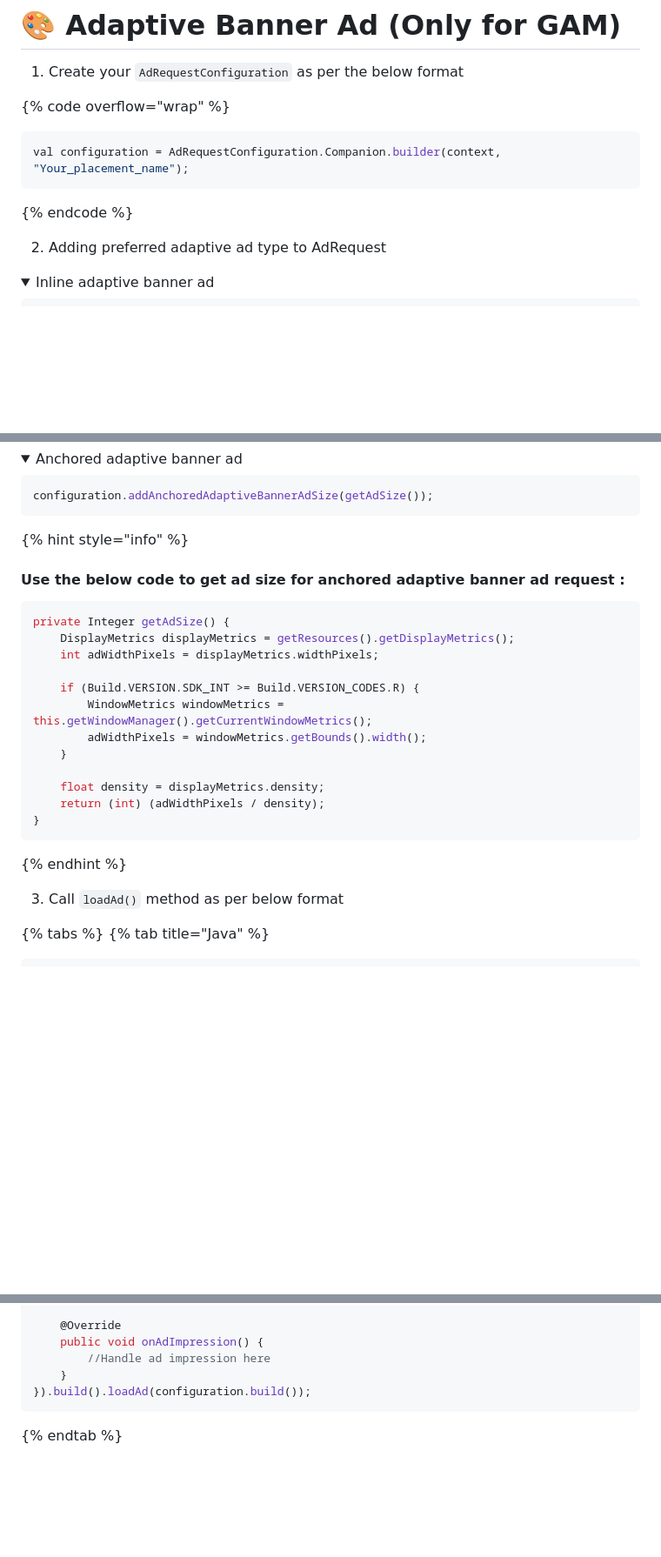
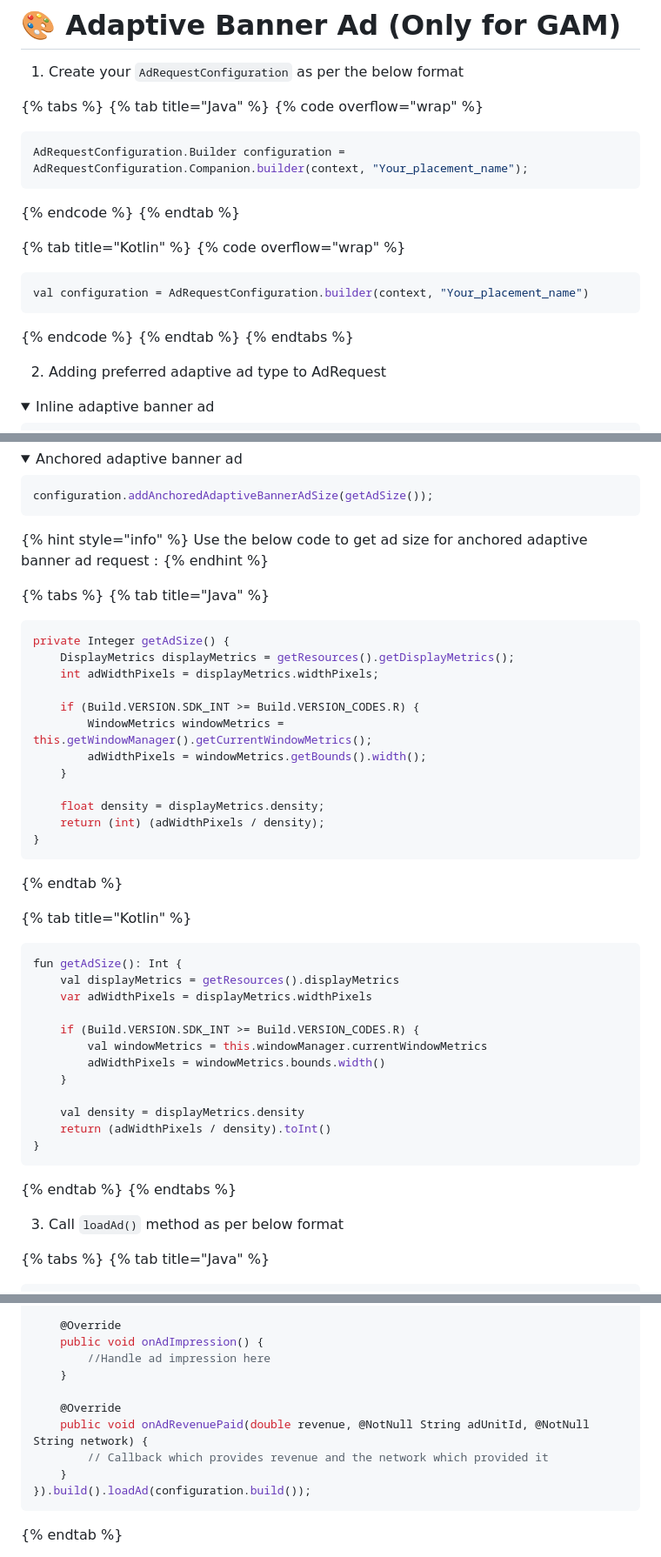
Before and after one commit to adster-tech/adster-tech.github.io, a Markdown page: gitbook/feature-only-for-gam/adaptive-banner-ad-only-for-gam.md, 3 parts joined by grey strips. Shown: that part at 87% size. Rendered like a GitHub page; folded sections open; blank space fills up the shorter version.

Commit message:
GITBOOK-86: No subject

````diff
--- a/gitbook/feature-only-for-gam/adaptive-banner-ad-only-for-gam.md
+++ b/gitbook/feature-only-for-gam/adaptive-banner-ad-only-for-gam.md
@@ -8,11 +8,23 @@ description: >-
 
 1. Create your `AdRequestConfiguration` as per the below format
 
+{% tabs %}
+{% tab title="Java" %}
 {% code overflow="wrap" %}
 ```java
-val configuration = AdRequestConfiguration.Companion.builder(context, "Your_placement_name");
+AdRequestConfiguration.Builder configuration = AdRequestConfiguration.Companion.builder(context, "Your_placement_name");
 ```
 {% endcode %}
+{% endtab %}
+
+{% tab title="Kotlin" %}
+{% code overflow="wrap" %}
+```kotlin
+val configuration = AdRequestConfiguration.builder(context, "Your_placement_name")
+```
+{% endcode %}
+{% endtab %}
+{% endtabs %}
 
 2. Adding preferred adaptive ad type to AdRequest
 
@@ -47,8 +59,11 @@ configuration.addAnchoredAdaptiveBannerAdSize(getAdSize());
 </details>
 
 {% hint style="info" %}
-#### Use the below code to get ad size for anchored adaptive banner ad request :
+Use the below code to get ad size for anchored adaptive banner ad request :
+{% endhint %}
 
+{% tabs %}
+{% tab title="Java" %}
 ```java
 private Integer getAdSize() {
     DisplayMetrics displayMetrics = getResources().getDisplayMetrics();
@@ -63,7 +78,25 @@ private Integer getAdSize() {
     return (int) (adWidthPixels / density);
 }
 ```
-{% endhint %}
+{% endtab %}
+
+{% tab title="Kotlin" %}
+```kotlin
+fun getAdSize(): Int {
+    val displayMetrics = getResources().displayMetrics
+    var adWidthPixels = displayMetrics.widthPixels
+
+    if (Build.VERSION.SDK_INT >= Build.VERSION_CODES.R) {
+        val windowMetrics = this.windowManager.currentWindowMetrics
+        adWidthPixels = windowMetrics.bounds.width()
+    }
+
+    val density = displayMetrics.density
+    return (adWidthPixels / density).toInt()
+}
+```
+{% endtab %}
+{% endtabs %}
 
 3. Call `loadAd()` method as per below format
 
@@ -91,6 +124,11 @@ AdSterAdLoader.Companion.builder().withAdsListener(new MediationAdListener() {
     public void onAdImpression() {
         //Handle ad impression here
     }
+
+    @Override
+    public void onAdRevenuePaid(double revenue, @NotNull String adUnitId, @NotNull String network) {
+        // Callback which provides revenue and the network which provided it
+    }
 }).build().loadAd(configuration.build());
 ```
 {% endtab %}
````
Also changed, not shown: other parts of gitbook/feature-only-for-gam/adaptive-banner-ad-only-for-gam.md (+5 -0 lines).
